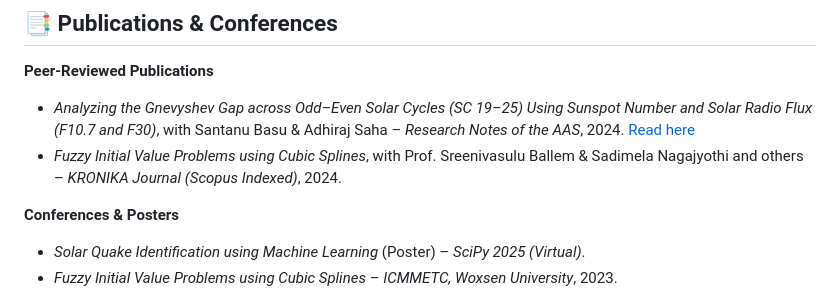
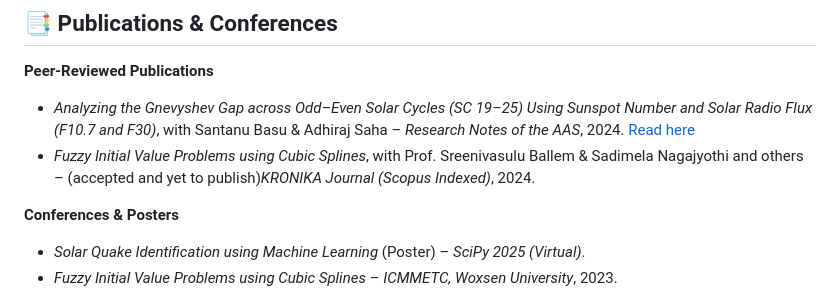
Before and after one commit to PhiWhyyy/PhiWhyyy, a Markdown page: README.md, the part around the change. Rendered like a GitHub page.

```diff
--- a/README.md
+++ b/README.md
@@ -39,7 +39,7 @@ Turning raw data into actionable insights for business growth.
 
 **Peer-Reviewed Publications**
 - *Analyzing the Gnevyshev Gap across Odd–Even Solar Cycles (SC 19–25) Using Sunspot Number and Solar Radio Flux (F10.7 and F30)*, with Santanu Basu & Adhiraj Saha – *Research Notes of the AAS*, 2024. [Read here](https://iopscience.iop.org/article/10.3847/2515-5172/ae0030)
-- *Fuzzy Initial Value Problems using Cubic Splines*, with Prof. Sreenivasulu Ballem & Sadimela Nagajyothi and others – *KRONIKA Journal (Scopus Indexed)*, 2024.
+- *Fuzzy Initial Value Problems using Cubic Splines*, with Prof. Sreenivasulu Ballem & Sadimela Nagajyothi and others – (accepted and yet to publish)*KRONIKA Journal (Scopus Indexed)*, 2024.
 
 **Conferences & Posters**
 - *Solar Quake Identification using Machine Learning* (Poster) – *SciPy 2025 (Virtual)*.
```
